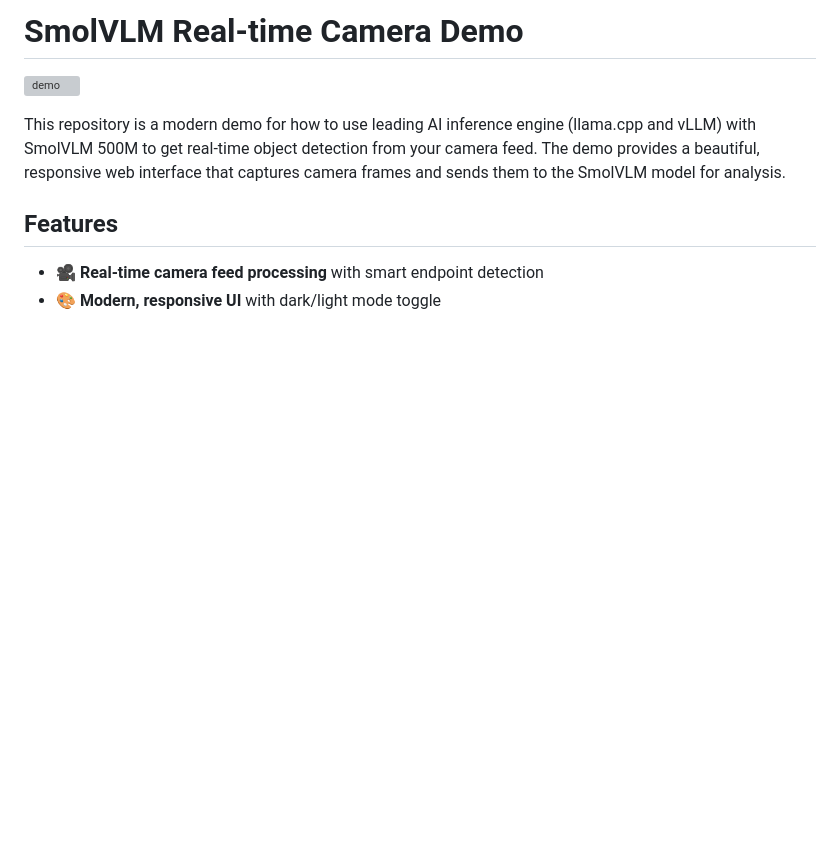
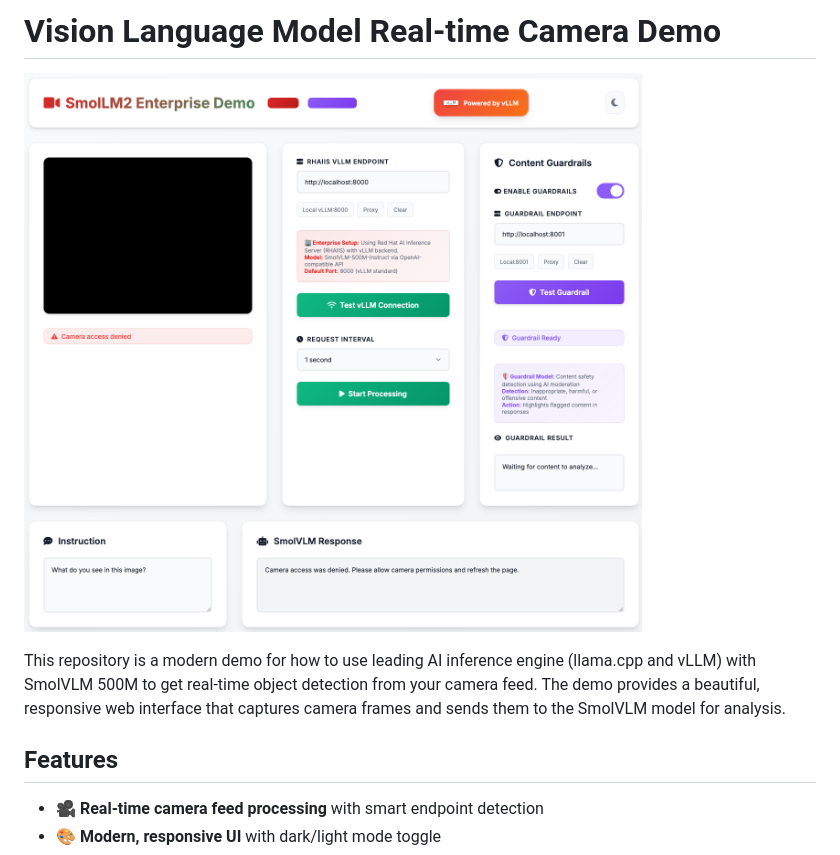
Before and after one commit to micytao/vlm-demo, a Markdown page: README.md, the part around the change. GitHub-like rendering; blank space fills up the shorter version; grey boxes are pictures that could not be loaded.

Commit message:
Update README: change title to Vision Language Model and fix demo image path

```diff
--- a/README.md
+++ b/README.md
@@ -1,6 +1,6 @@
-# SmolVLM Real-time Camera Demo
+# Vision Language Model Real-time Camera Demo
 
-![demo](./demo.png)
+![demo](./assets/demo.png)
 
 This repository is a modern demo for how to use leading AI inference engine (llama.cpp and vLLM) with SmolVLM 500M to get real-time object detection from your camera feed. The demo provides a beautiful, responsive web interface that captures camera frames and sends them to the SmolVLM model for analysis.
 
```
